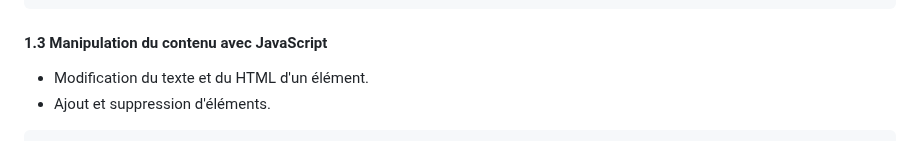
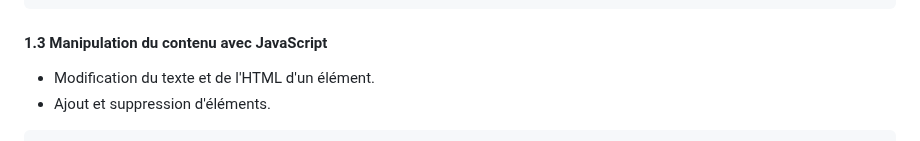
Before and after one commit to yugmerabtene/ESIEA-FISE-WEB-2024, a Markdown page: Module-06/syllabus.md, the part around the change. Drawn GitHub-style.

````diff
--- a/Module-06/syllabus.md
+++ b/Module-06/syllabus.md
@@ -18,7 +18,7 @@
    ```
 
 #### 1.3 Manipulation du contenu avec JavaScript
-   - Modification du texte et du HTML d'un élément.
+   - Modification du texte et de l'HTML d'un élément.
    - Ajout et suppression d'éléments.
 
    ```javascript
````
